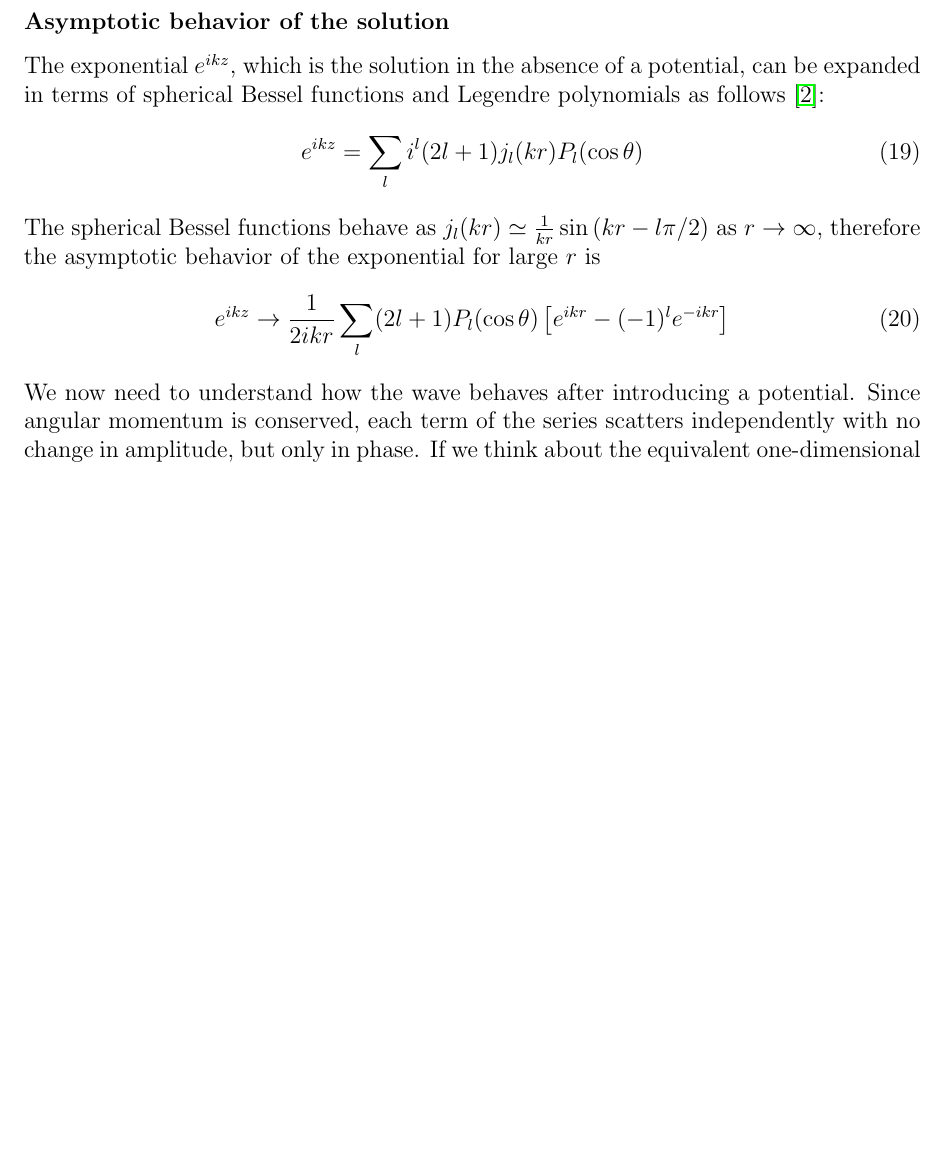
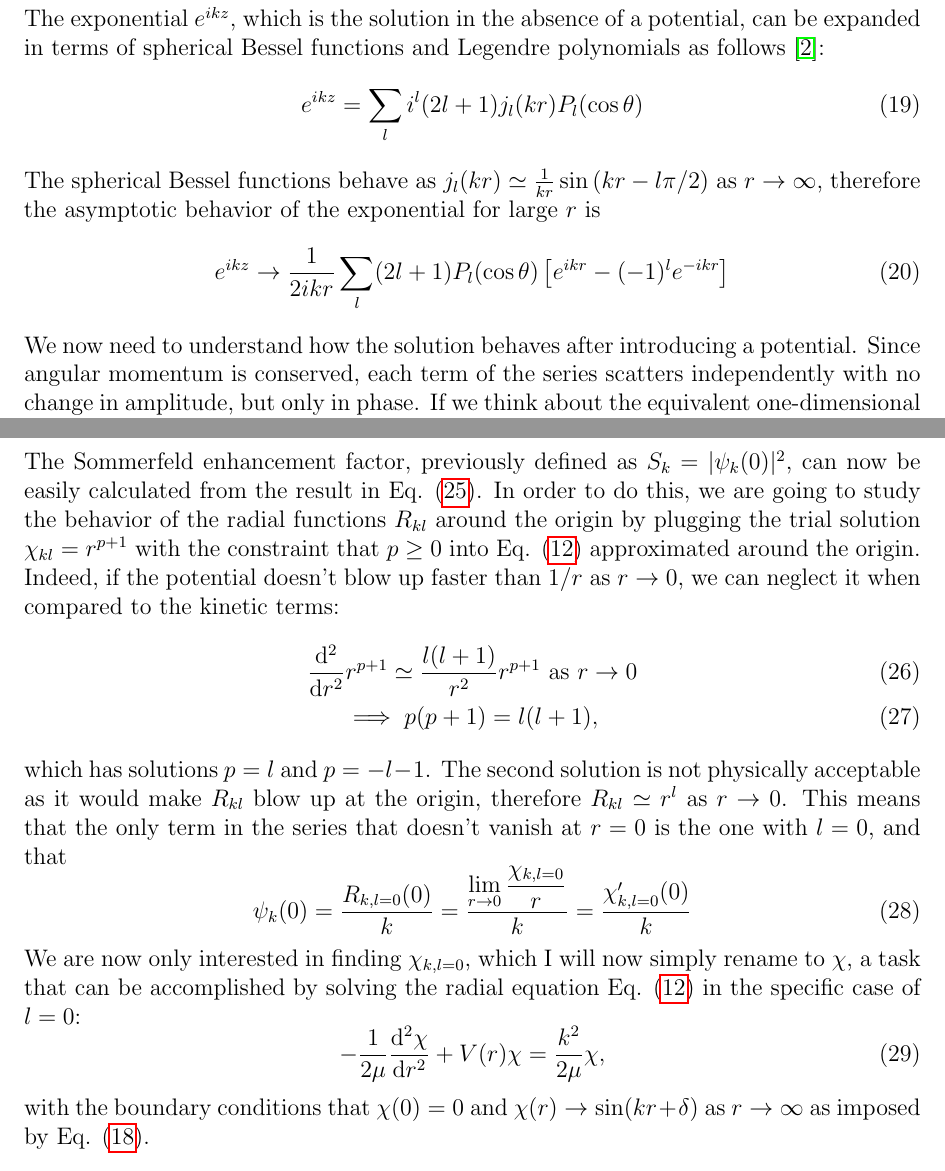
Before and after one commit to LuckeeDev/bachelor-thesis, a LaTeX thesis (tex/thesis.tex, which reads tex/derivation.tex): part of page 5 of 6 before the commit and two parts of pages 5 and 6 of 7 after it, the two joined at a grey line, cut at the place of the change, the shorter picture padded with empty space. Compiled offline with pdfLaTeX.

Commit message:
finish radial equation

```diff
--- a/tex/derivation.tex
+++ b/tex/derivation.tex
@@ -92,7 +92,7 @@ The spherical Bessel functions behave as \(j_l(kr) \simeq \frac{1}{kr} \sin \lef
 \begin{equation}\label{deriv:exp_asymptotic}
 	e^{ikz} \to  \frac{1}{2ikr} \sum_{l} (2l+1) P_l (\cos \theta ) \left[ e^{ikr}  - (-1)^l e^{-ikr} \right]
 \end{equation}
-We now need to understand how the wave behaves after introducing a potential. Since angular momentum is conserved, each term of the series scatters independently with no change in amplitude, but only in phase. If we think about the equivalent one-dimensional problem once again, we can see the second term inside the square brackets in Eq. \eqref{deriv:exp_asymptotic} as an incoming left-traveling wave that scatters off of the infinite potential wall at \(r=0\) and is reflected into a right-traveling wave picking up a phase shift of \(2\delta _l\) \cite{griffiths}. The resulting asymptotic form of the solution is the following:
+We now need to understand how the solution behaves after introducing a potential. Since angular momentum is conserved, each term of the series scatters independently with no change in amplitude, but only in phase. If we think about the equivalent one-dimensional problem once again, we can see the second term inside the square brackets in Eq. \eqref{deriv:exp_asymptotic} as an incoming left-traveling wave that scatters off of the infinite potential wall at \(r=0\) and is reflected into a right-traveling wave picking up a phase shift of \(2\delta _l\) \cite{griffiths}. The resulting asymptotic form of the solution is the following:
 \begin{equation}\label{deriv:sol_asymptotic}
 	\psi_k \to \frac{1}{2ikr}\sum_{l} (2l+1)P_l(\cos \theta )\left[e^{i(kr+2\delta _l)}- (-1)^l e^{-ikr}  \right]
 \end{equation}
@@ -113,0 +116,14 @@ Corresponding terms in the series must be equal to each other, therefore
+The Sommerfeld enhancement factor, previously defined as \(S_k = \vert \psi _k(0) \vert ^2 \), can now be easily calculated from the result in Eq. \eqref{deriv:expansion}. In order to do this, we are going to study the behavior of the radial functions \(R_{kl} \) around the origin by plugging the trial solution \(\chi_{kl} = r^{p+1} \) with the constraint that \(p\geq 0\) into Eq. \eqref{deriv:radial_chi} approximated around the origin. Indeed, if the potential doesn't blow up faster than \(1 / r\) as \(r \to 0\), we can neglect it when compared to the kinetic terms:
+\begin{gather}
+	\frac{\mathrm{d}^2}{\mathrm{d}r^2} r^{p+1} \simeq \frac{l(l+1)}{r^2}r^{p+1} \text{ as } r \to 0 \\
+	\implies p(p+1)=l(l+1),
+\end{gather}
+which has solutions \(p=l\) and \(p=-l-1\). The second solution is not physically acceptable as it would make \(R_{kl} \) blow up at the origin, therefore \(R_{kl} \simeq r^l \) as \(r \to 0\). This means that the only term in the series that doesn't vanish at \(r=0\) is the one with \(l=0\), and that
+\begin{equation}
+	\psi _k (0) = \frac{R_{k,l=0}(0)}{k} = \frac{\displaystyle\lim_{r \to 0} \frac{\chi_{k,l=0}}{r}}{k} = \frac{\chi_{k,l=0}^{\prime} (0)}{k}
+\end{equation}
+We are now only interested in finding \(\chi_{k,l=0}\), which I will now simply rename to \(\chi \), a task that can be accomplished by solving the radial equation Eq. \eqref{deriv:radial_chi} in the specific case of \(l=0\):
+\begin{equation}
+	-\frac{1}{2\mu } \frac{\mathrm{d}^2 \chi}{\mathrm{d}r^2} + V(r) \chi = \frac{k^2}{2\mu } \chi,
+\end{equation}
+with the boundary conditions that \(\chi (0) = 0\) and \(\chi (r) \to \sin (kr + \delta)\) as \(r \to \infty \) as imposed by Eq. \eqref{deriv:chi_asymptotic}.
```
Also changed, not shown: tex/derivation.tex (4 more changed lines).
